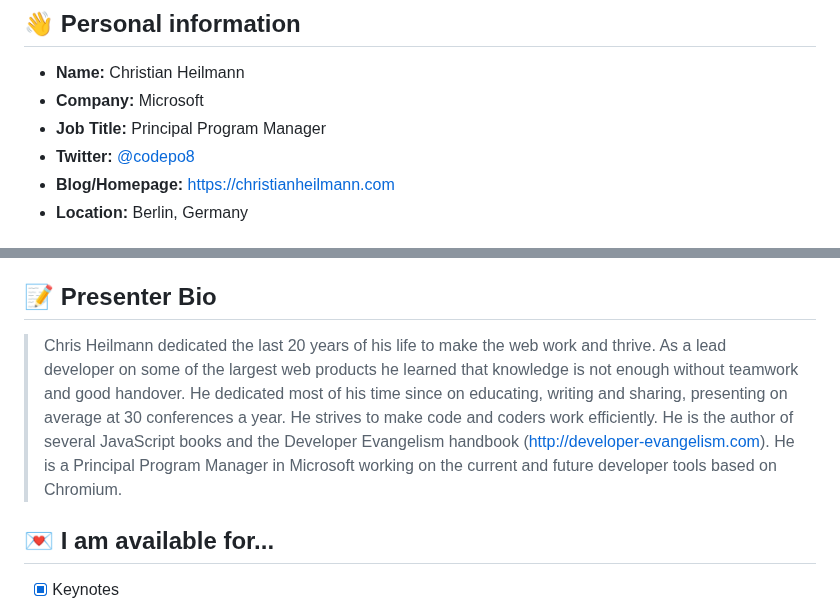
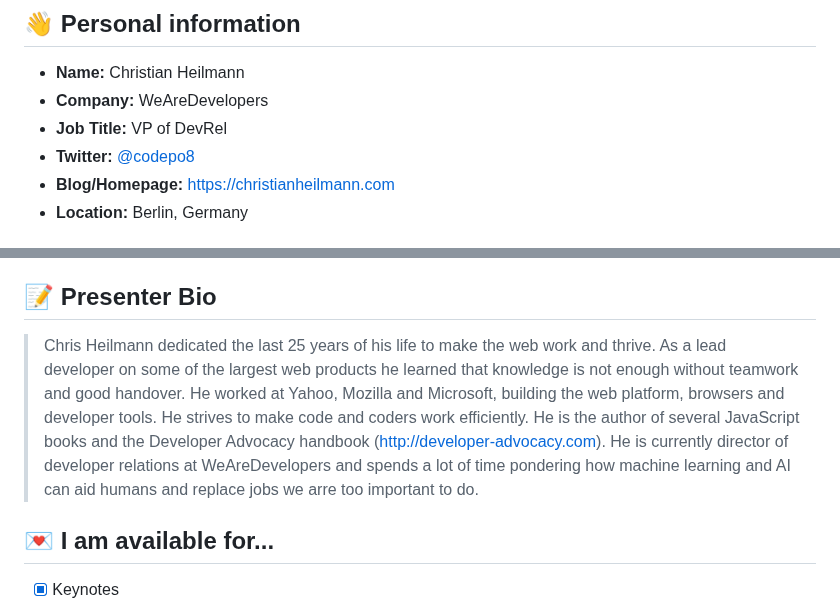
Before and after one commit to codepo8/presenter-terms, a Markdown page: README.md, 2 parts joined by grey strips. Rendered like a GitHub page.

```diff
--- a/README.md
+++ b/README.md
@@ -7,8 +7,8 @@ Hello I am Chris and I am happy that you are interested in me speaking at your e
 ## :wave: Personal information
 
 * **Name:** Christian Heilmann
-* **Company:** Microsoft
-* **Job Title:** Principal Program Manager
+* **Company:** WeAreDevelopers
+* **Job Title:** VP of DevRel
 * **Twitter:** [@codepo8](https://twitter.com/codepo8)
 * **Blog/Homepage:** https://christianheilmann.com
 * **Location:** Berlin, Germany
@@ -23,7 +23,7 @@ In case you are interested in seeing me in action, here are some talks I liked:
 
 ## :pencil: Presenter Bio
 
-> Chris Heilmann dedicated the last 20 years of his life to make the web work and thrive. As a lead developer on some of the largest web products he learned that knowledge is not enough without teamwork and good handover. He dedicated most of his time since on educating, writing and sharing, presenting on average at 30 conferences a year. He strives to make code and coders work efficiently. He is the author of several JavaScript books and the Developer Evangelism handbook (http://developer-evangelism.com). He is a Principal Program Manager in Microsoft working on the current and future developer tools based on Chromium.
+> Chris Heilmann dedicated the last 25 years of his life to make the web work and thrive. As a lead developer on some of the largest web products he learned that knowledge is not enough without teamwork and good handover. He worked at Yahoo, Mozilla and Microsoft, building the web platform, browsers and developer tools. He strives to make code and coders work efficiently. He is the author of several JavaScript books and the Developer Advocacy handbook (<a href="http://developer-advocacy.com">http://developer-advocacy.com</a>). He is currently director of developer relations at WeAreDevelopers and spends a lot of time pondering how machine learning and AI can aid humans and replace jobs we arre too important to do.
 
 ## :love_letter: I am available for...
 
```
